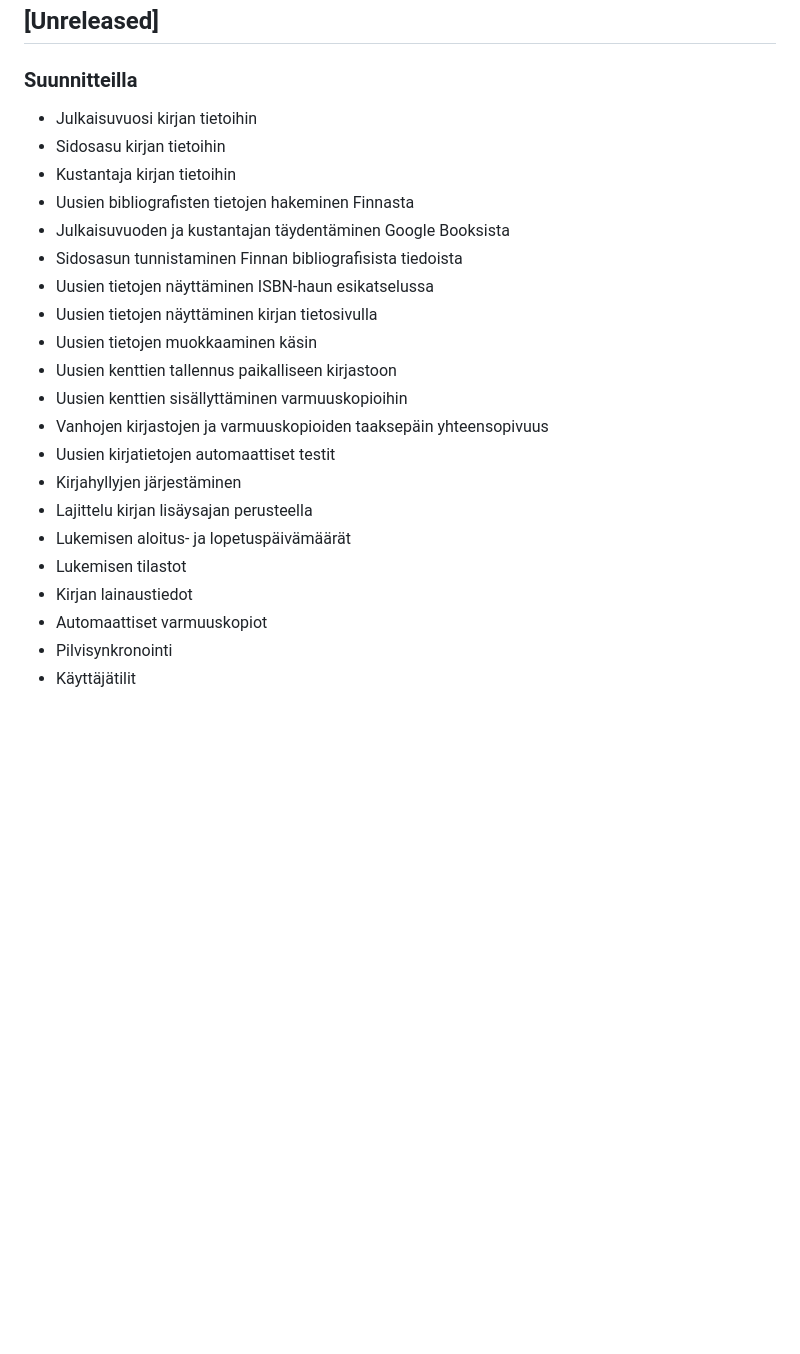
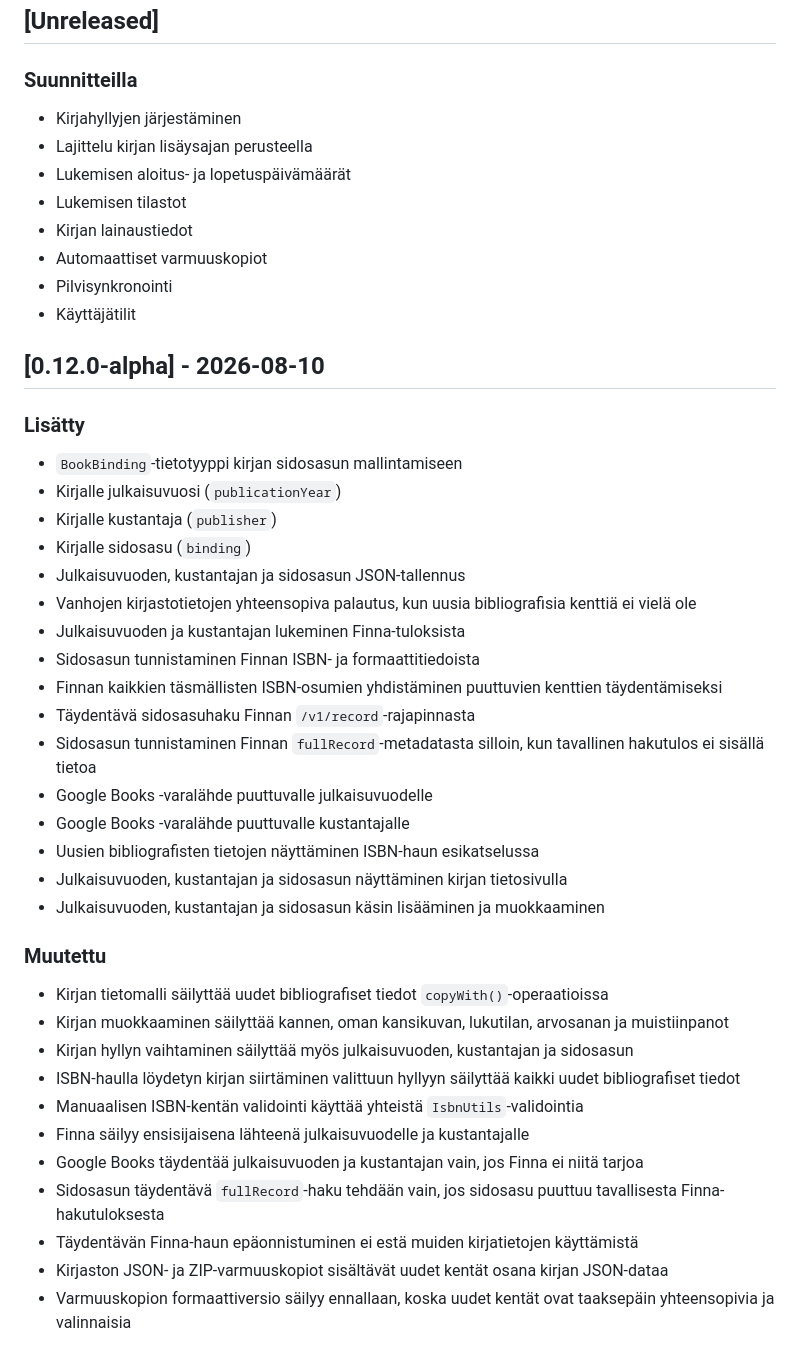
Before and after one commit to Kirjakauppias/my_shelf, a Markdown page: CHANGELOG.md, the part around one of its changes. Rendered like a GitHub page; blank space fills up the shorter version.

Commit message:
docs: update changelog for v0.12.0-alpha

```diff
--- a/CHANGELOG.md
+++ b/CHANGELOG.md
@@ -2,19 +2,6 @@
 
 ### Suunnitteilla
 
-- Julkaisuvuosi kirjan tietoihin
-- Sidosasu kirjan tietoihin
-- Kustantaja kirjan tietoihin
-- Uusien bibliografisten tietojen hakeminen Finnasta
-- Julkaisuvuoden ja kustantajan täydentäminen Google Booksista
-- Sidosasun tunnistaminen Finnan bibliografisista tiedoista
-- Uusien tietojen näyttäminen ISBN-haun esikatselussa
-- Uusien tietojen näyttäminen kirjan tietosivulla
-- Uusien tietojen muokkaaminen käsin
-- Uusien kenttien tallennus paikalliseen kirjastoon
-- Uusien kenttien sisällyttäminen varmuuskopioihin
-- Vanhojen kirjastojen ja varmuuskopioiden taaksepäin yhteensopivuus
-- Uusien kirjatietojen automaattiset testit
 - Kirjahyllyjen järjestäminen
 - Lajittelu kirjan lisäysajan perusteella
 - Lukemisen aloitus- ja lopetuspäivämäärät
@@ -23,3 +10,39 @@
 - Automaattiset varmuuskopiot
 - Pilvisynkronointi
 - Käyttäjätilit
+
+## [0.12.0-alpha] - 2026-08-10
+
+### Lisätty
+
+- `BookBinding`-tietotyyppi kirjan sidosasun mallintamiseen
+- Kirjalle julkaisuvuosi (`publicationYear`)
+- Kirjalle kustantaja (`publisher`)
+- Kirjalle sidosasu (`binding`)
+- Julkaisuvuoden, kustantajan ja sidosasun JSON-tallennus
+- Vanhojen kirjastotietojen yhteensopiva palautus, kun uusia bibliografisia kenttiä ei vielä ole
+- Julkaisuvuoden ja kustantajan lukeminen Finna-tuloksista
+- Sidosasun tunnistaminen Finnan ISBN- ja formaattitiedoista
+- Finnan kaikkien täsmällisten ISBN-osumien yhdistäminen puuttuvien kenttien täydentämiseksi
+- Täydentävä sidosasuhaku Finnan `/v1/record`-rajapinnasta
+- Sidosasun tunnistaminen Finnan `fullRecord`-metadatasta silloin, kun tavallinen hakutulos ei sisällä tietoa
+- Google Books -varalähde puuttuvalle julkaisuvuodelle
+- Google Books -varalähde puuttuvalle kustantajalle
+- Uusien bibliografisten tietojen näyttäminen ISBN-haun esikatselussa
+- Julkaisuvuoden, kustantajan ja sidosasun näyttäminen kirjan tietosivulla
+- Julkaisuvuoden, kustantajan ja sidosasun käsin lisääminen ja muokkaaminen
+
+### Muutettu
+
+- Kirjan tietomalli säilyttää uudet bibliografiset tiedot `copyWith()`-operaatioissa
+- Kirjan muokkaaminen säilyttää kannen, oman kansikuvan, lukutilan, arvosanan ja muistiinpanot
+- Kirjan hyllyn vaihtaminen säilyttää myös julkaisuvuoden, kustantajan ja sidosasun
+- ISBN-haulla löydetyn kirjan siirtäminen valittuun hyllyyn säilyttää kaikki uudet bibliografiset tiedot
+- Manuaalisen ISBN-kentän validointi käyttää yhteistä `IsbnUtils`-validointia
+- Finna säilyy ensisijaisena lähteenä julkaisuvuodelle ja kustantajalle
+- Google Books täydentää julkaisuvuoden ja kustantajan vain, jos Finna ei niitä tarjoa
+- Sidosasun täydentävä `fullRecord`-haku tehdään vain, jos sidosasu puuttuu tavallisesta Finna-hakutuloksesta
+- Täydentävän Finna-haun epäonnistuminen ei estä muiden kirjatietojen käyttämistä
+- Kirjaston JSON- ja ZIP-varmuuskopiot sisältävät uudet kentät osana kirjan JSON-dataa
+- Varmuuskopion formaattiversio säilyy ennallaan, koska uudet kentät ovat taaksepäin yhteensopivia ja valinnaisia
+
```
Also changed, not shown: other parts of CHANGELOG.md (+43 -0 lines).
